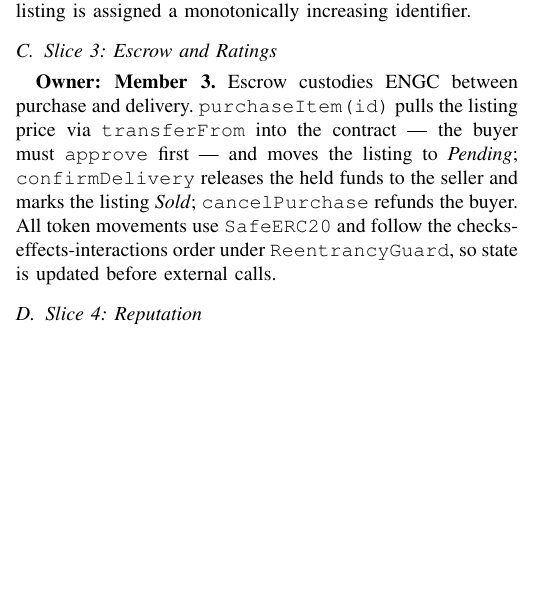
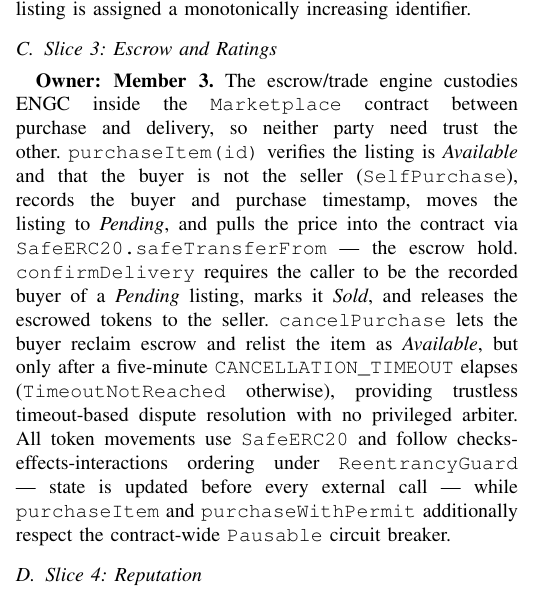
Before and after one commit to enigma-group-project/Enigma-Decentralized-Student-Marketplace-Publication, a LaTeX paper (main.tex, which reads slice3_escrow/slice3_escrow.tex): part of one column of page 2 of 3 before the commit and part of one column of page 2 of 4 after it, cut so that both start at the same text, the shorter picture padded with empty space. Compiled offline with pdfLaTeX.

Commit message:
docs(paper): write slice 3 (escrow) section

```diff
--- a/slice3_escrow/slice3_escrow.tex
+++ b/slice3_escrow/slice3_escrow.tex
@@ -1 +1 @@
-\textbf{Owner: Member~3.} Escrow custodies ENGC between purchase and delivery. \texttt{purchaseItem(id)} pulls the listing price via \texttt{transferFrom} into the contract --- the buyer must \texttt{approve} first --- and moves the listing to \emph{Pending}; \texttt{confirmDelivery} releases the held funds to the seller and marks the listing \emph{Sold}; \texttt{cancelPurchase} refunds the buyer. All token movements use \texttt{SafeERC20} and follow the checks-effects-interactions order under \texttt{ReentrancyGuard}, so state is updated before external calls.
+\textbf{Owner: Member~3.} The escrow/trade engine custodies ENGC inside the \texttt{Marketplace} contract between purchase and delivery, so neither party need trust the other. \texttt{purchaseItem(id)} verifies the listing is \emph{Available} and that the buyer is not the seller (\texttt{SelfPurchase}), records the buyer and purchase timestamp, moves the listing to \emph{Pending}, and pulls the price into the contract via \texttt{SafeERC20.safeTransferFrom} --- the escrow hold. \texttt{confirmDelivery} requires the caller to be the recorded buyer of a \emph{Pending} listing, marks it \emph{Sold}, and releases the escrowed tokens to the seller. \texttt{cancelPurchase} lets the buyer reclaim escrow and relist the item as \emph{Available}, but only after a five-minute \texttt{CANCELLATION\_TIMEOUT} elapses (\texttt{TimeoutNotReached} otherwise), providing trustless timeout-based dispute resolution with no privileged arbiter. All token movements use \texttt{SafeERC20} and follow checks-effects-interactions ordering under \texttt{ReentrancyGuard} --- state is updated before every external call --- while \texttt{purchaseItem} and \texttt{purchaseWithPermit} additionally respect the contract-wide \texttt{Pausable} circuit breaker.
```
